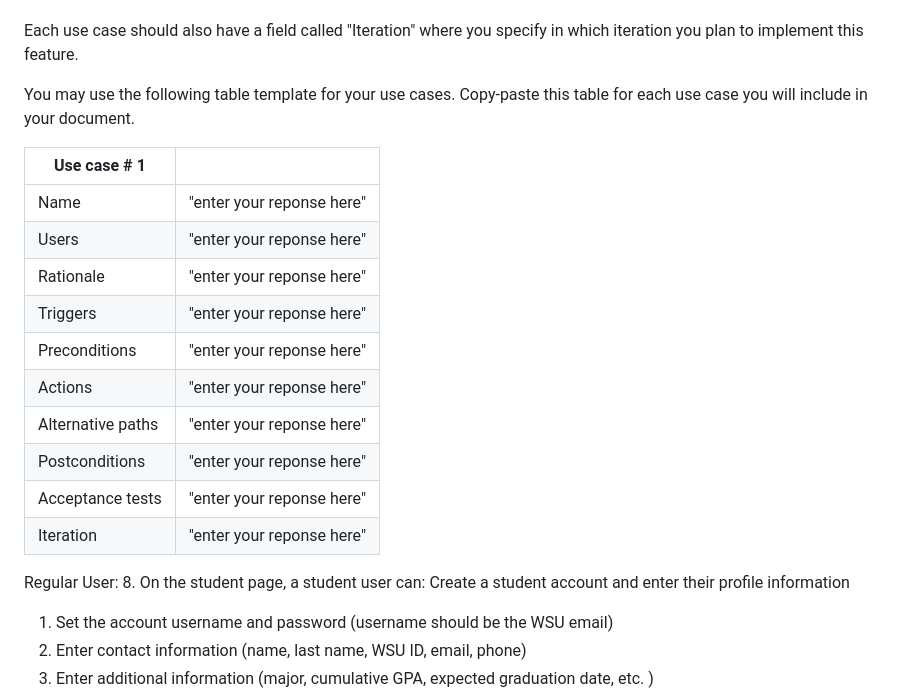
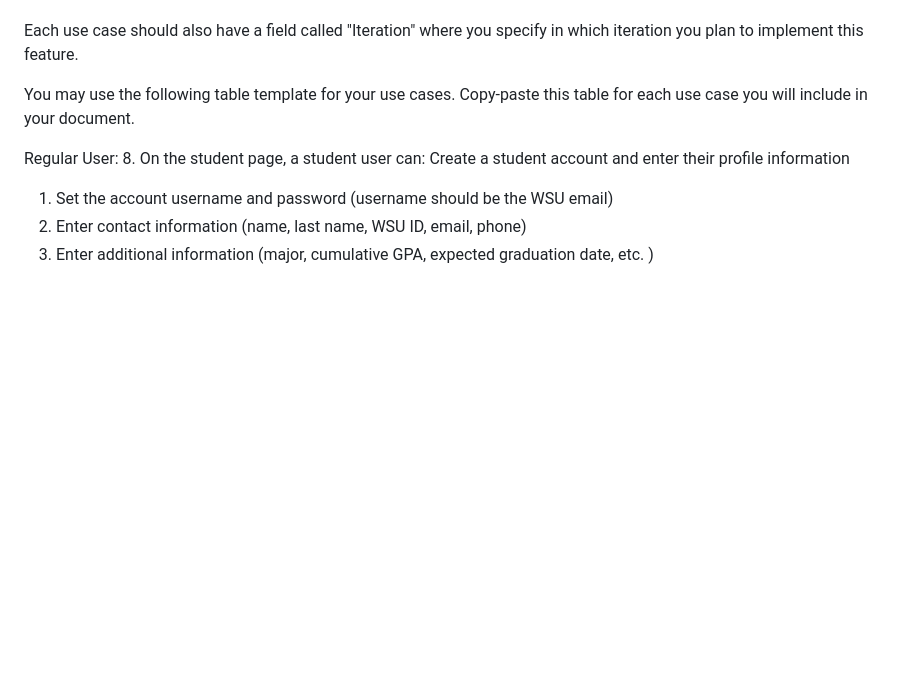
Before and after one commit to Ehiane/StudentFacultyResearchPortal, a Markdown page: RequirementsDocument.md, the part around one of its changes. GitHub-like rendering; blank space fills up the shorter version.

```diff
--- a/RequirementsDocument.md
+++ b/RequirementsDocument.md
@@ -119,20 +119,6 @@ Each use case should also have a field called "Iteration" where you specify in w
 
 You may use the following table template for your use cases. Copy-paste this table for each use case you will include in your document.
 
-| Use case # 1      |   |
-| ------------------ |--|
-| Name              | "enter your reponse here"  |
-| Users             | "enter your reponse here"  |
-| Rationale         | "enter your reponse here"  |
-| Triggers          | "enter your reponse here"  |
-| Preconditions     | "enter your reponse here"  |
-| Actions           | "enter your reponse here"  |
-| Alternative paths | "enter your reponse here"  |
-| Postconditions    | "enter your reponse here"  |
-| Acceptance tests  | "enter your reponse here"  |
-| Iteration         | "enter your reponse here"  |
-
-
 Regular User:
 8. On the student page, a student user can: Create a student account and enter their profile information
 1. Set the account username and password (username should be the WSU email)
```
Also changed, not shown: other parts of RequirementsDocument.md (+0 -1 lines), DesignDocument.md (+23 -19 lines).
